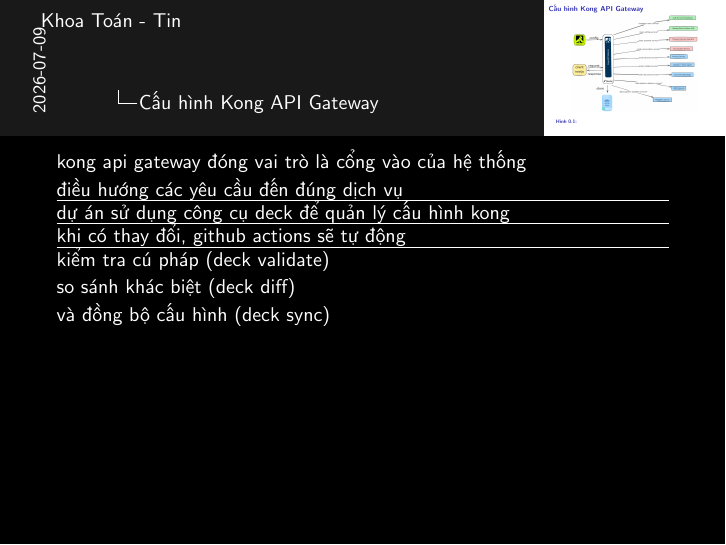
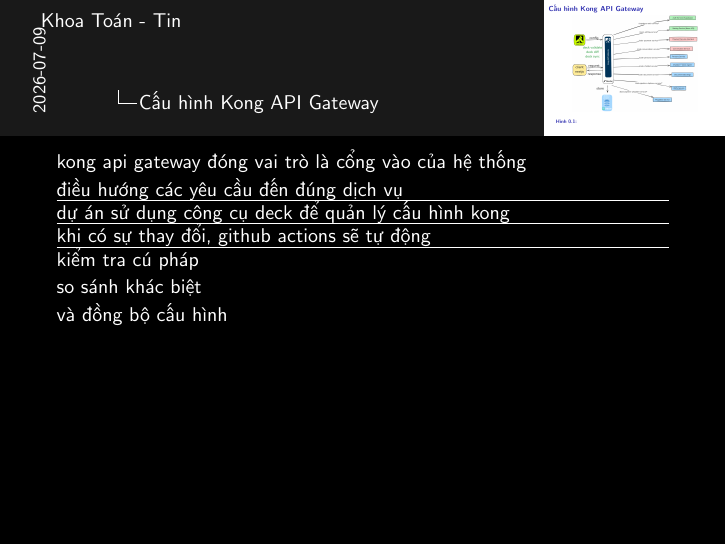
Before and after one commit to 20206205Tech/docs-slide, LaTeX slides (latex/main.tex, which reads latex/contents/Cau_hinh_Kong_API_Gateway.tex): page 2 of 2. Compiled offline with pdfLaTeX.

Commit message:
auto commit: 2026-07-09 10:45:48

```diff
--- a/latex/contents/Cau_hinh_Kong_API_Gateway.tex
+++ b/latex/contents/Cau_hinh_Kong_API_Gateway.tex
@@ -15,14 +15,14 @@ kong api gateway đóng vai trò là cổng vào của hệ thống
 dự án sử dụng công cụ deck để quản lý cấu hình kong
 \hrule
 
-khi có thay đổi, github actions sẽ tự động
+khi có sự thay đổi, github actions sẽ tự động
 \hrule
 
-kiểm tra cú pháp (deck validate)
+kiểm tra cú pháp
 
-so sánh khác biệt (deck diff)
+so sánh khác biệt
 
-và đồng bộ cấu hình (deck sync)
+và đồng bộ cấu hình
 
 }
 \end{frame}
```
Also changed, not shown: latex/pictures/request-response-result-Kong-API-Gateway.excalidraw.png, 1 other file.
